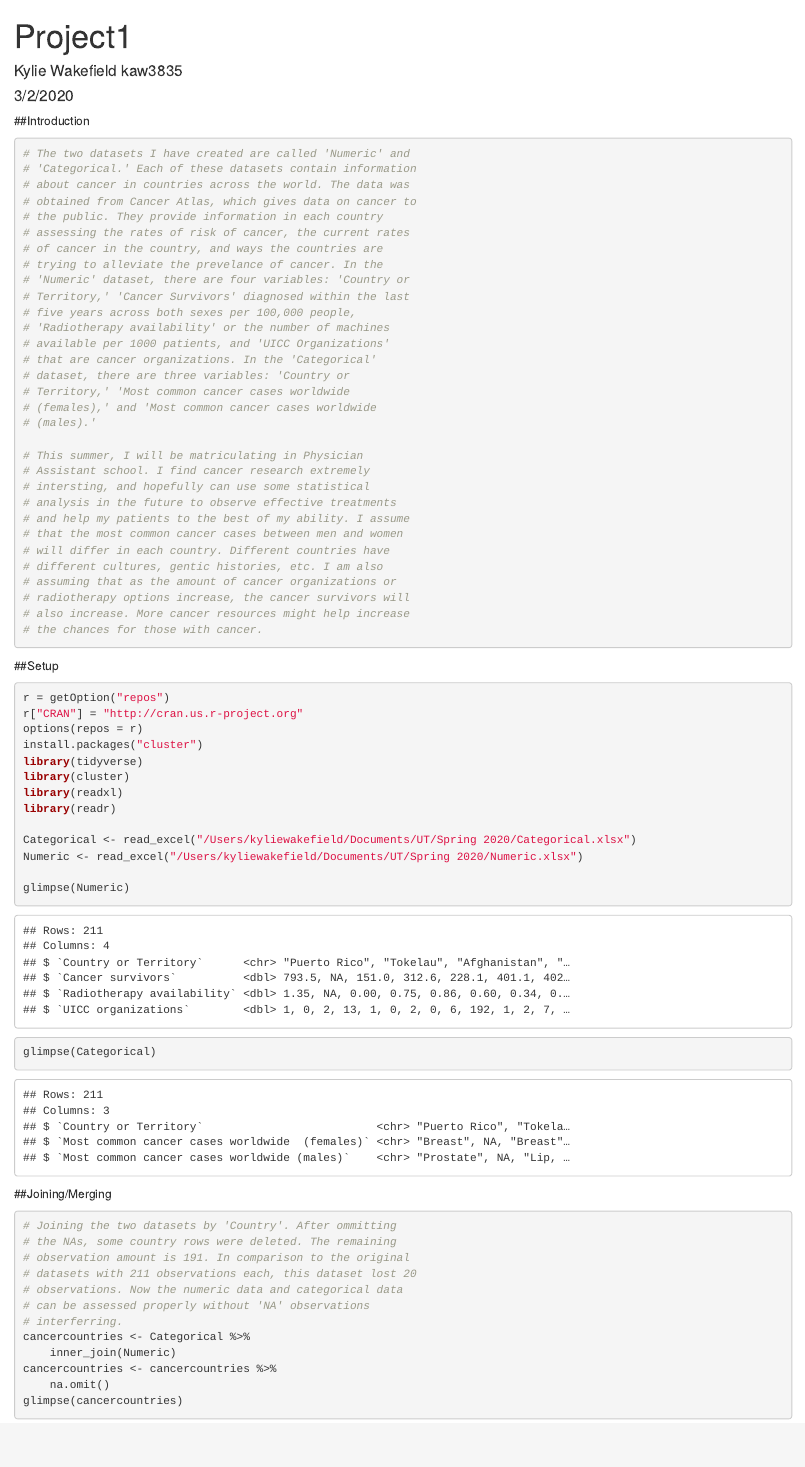
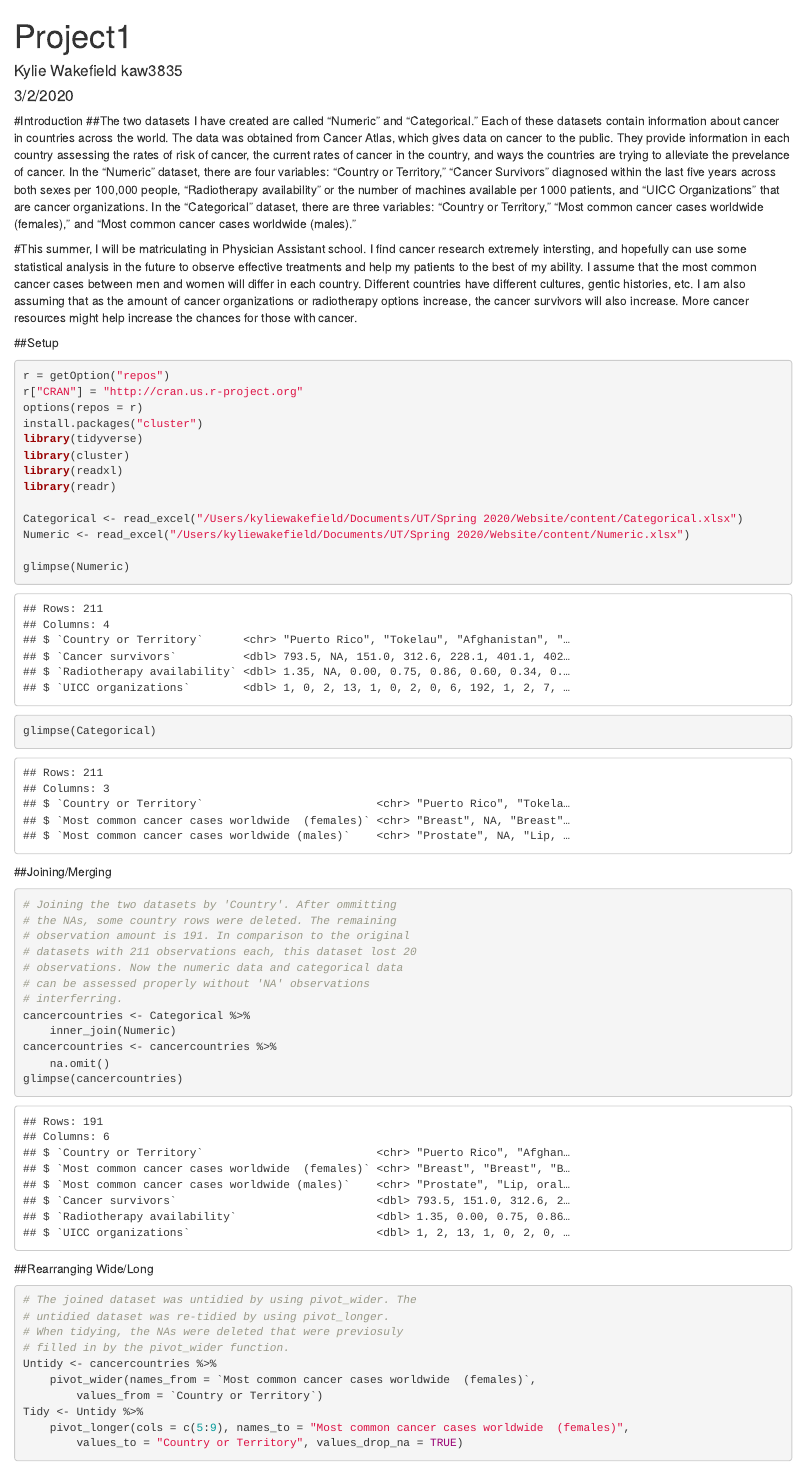
Before and after one commit to kyliewake/kyliewebsite, an R Markdown document (content/Project1html.Rmd): the page in a window 1100 px wide, from its top. Rendered offline with R 4.5, knitr and Pandoc, with nearby package versions.

Commit message:
any message, but you must have a message

````diff
--- a/content/Project1html.Rmd
+++ b/content/Project1html.Rmd
@@ -12,12 +12,10 @@ knitr::opts_chunk$set(echo = TRUE, eval = TRUE, fig.align = "center", warning =
 tidy=TRUE, tidy.opts=list(width.cutoff=60), R.options=list(max.print=100))
 ```
 
-##Introduction
-```{r}
-#The two datasets I have created are called "Numeric" and "Categorical." Each of these datasets contain information about cancer in countries across the world. The data was obtained from Cancer Atlas, which gives data on cancer to the public. They provide information in each country assessing the rates of risk of cancer, the current rates of cancer in the country, and ways the countries are trying to alleviate the prevelance of cancer. In the "Numeric" dataset, there are four variables: "Country or Territory," "Cancer Survivors" diagnosed within the last five years across both sexes per 100,000 people, "Radiotherapy availability" or the number of machines available per 1000 patients, and "UICC Organizations" that are cancer organizations. In the "Categorical" dataset, there are three variables: "Country or Territory," "Most common cancer cases worldwide (females)," and "Most common cancer cases worldwide (males)."
+#Introduction
+##The two datasets I have created are called "Numeric" and "Categorical." Each of these datasets contain information about cancer in countries across the world. The data was obtained from Cancer Atlas, which gives data on cancer to the public. They provide information in each country assessing the rates of risk of cancer, the current rates of cancer in the country, and ways the countries are trying to alleviate the prevelance of cancer. In the "Numeric" dataset, there are four variables: "Country or Territory," "Cancer Survivors" diagnosed within the last five years across both sexes per 100,000 people, "Radiotherapy availability" or the number of machines available per 1000 patients, and "UICC Organizations" that are cancer organizations. In the "Categorical" dataset, there are three variables: "Country or Territory," "Most common cancer cases worldwide (females)," and "Most common cancer cases worldwide (males)."
 
 #This summer, I will be matriculating in Physician Assistant school. I find cancer research extremely intersting, and hopefully can use some statistical analysis in the future to observe effective treatments and help my patients to the best of my ability. I assume that the most common cancer cases between men and women will differ in each country. Different countries have different cultures, gentic histories, etc. I am also assuming that as the amount of cancer organizations or radiotherapy options increase, the cancer survivors will also increase. More cancer resources might help increase the chances for those with cancer.
-```
 
 ##Setup
 ```{r}
@@ -30,8 +28,8 @@ library(cluster)
 library(readxl)
 library(readr)
 
-Categorical <- read_excel("/Users/kyliewakefield/Documents/UT/Spring 2020/Categorical.xlsx")
-Numeric <- read_excel("/Users/kyliewakefield/Documents/UT/Spring 2020/Numeric.xlsx")
+Categorical <- read_excel("/Users/kyliewakefield/Documents/UT/Spring 2020/Website/content/Categorical.xlsx")
+Numeric <- read_excel("/Users/kyliewakefield/Documents/UT/Spring 2020/Website/content/Numeric.xlsx")
 
 glimpse(Numeric)
 glimpse(Categorical)
````
Also changed, not shown: content/Project 2.Rmd (+1 -1 lines), content/projects.md (+2 -2 lines), content/Categorical copy.xlsx (added), content/Project-2.html (added), content/Project1html_files/figure-latex/unnamed-chunk-6-1.pdf (added), content/Project1html_files/figure-latex/unnamed-chunk-6-2.pdf (added), content/Project1html_files/figure-latex/unnamed-chunk-6-3.pdf (added), content/Project1html_files/figure-latex/unnamed-chunk-7-1.pdf (added), 1 other file.
